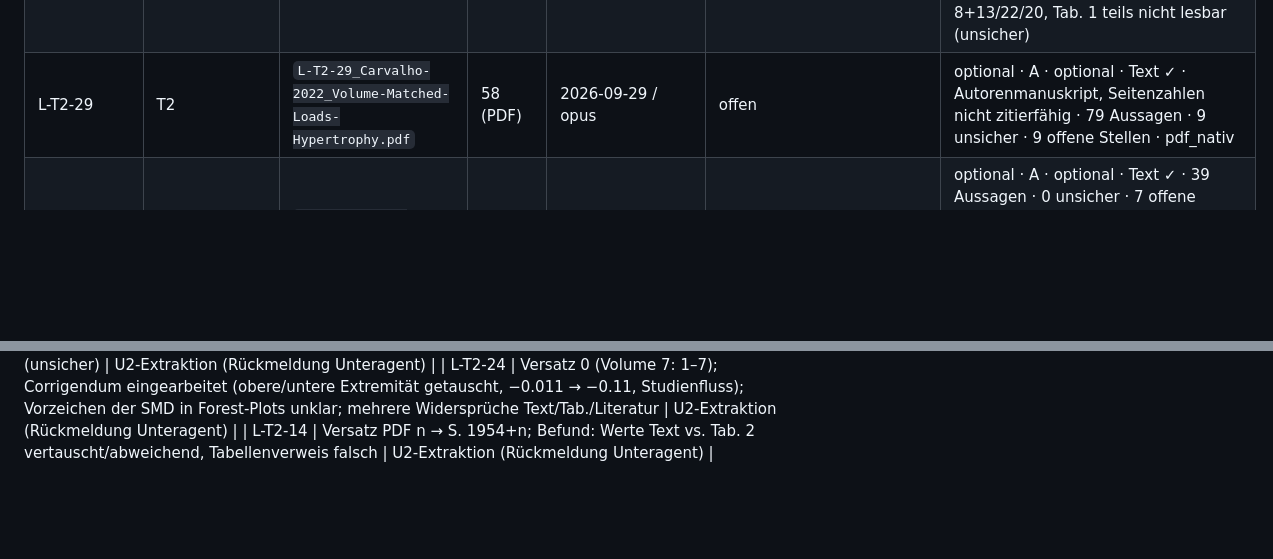
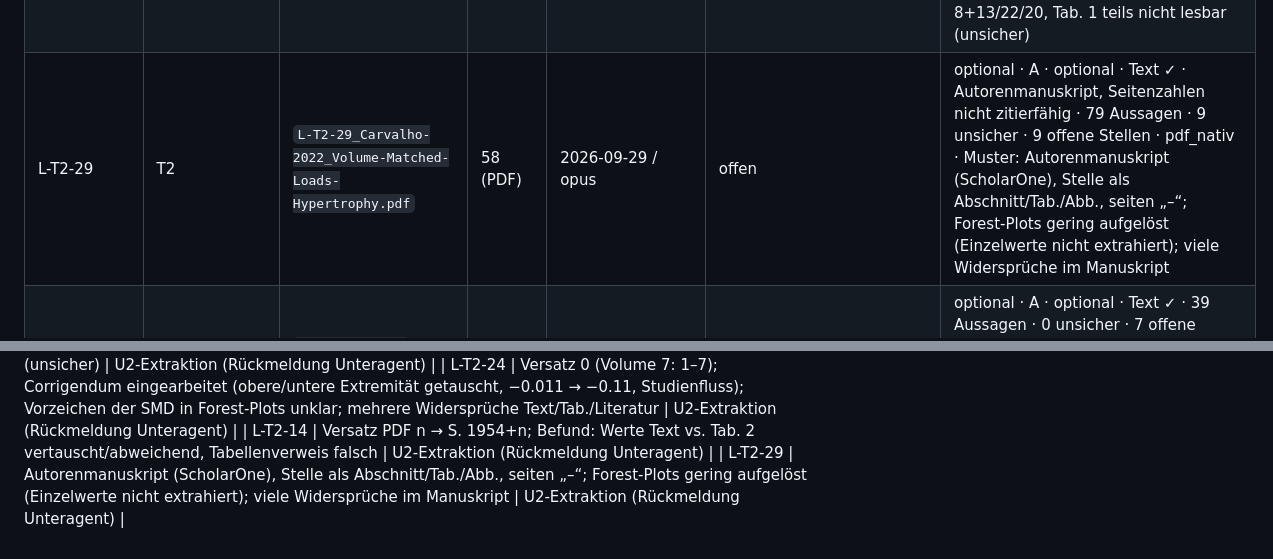
Before and after one commit to chodid/training, a Markdown page: docs/extraktion/README.md, 2 parts joined by grey strips. Drawn GitHub-style; blank space fills up the shorter version.

Commit message:
docs(extraktion): L-T2-29 extrahiert (Artikel)
Co-Authored-By: Claude Opus 5.5 <noreply@anthropic.com>
Claude-Session: https://claude.ai/code/session_01GFFAgWyQw9M3MopmTCbEbx

```diff
--- a/docs/extraktion/README.md
+++ b/docs/extraktion/README.md
@@ -359,7 +359,7 @@ Ablage: `docs/extraktion/t2-kraft/`. Zu extrahieren in dieser Tabelle: 76 Dateie
 | L-T2-33 | T2 | – | – | – | – | optional · B · optional · **fehlt (Beschaffung, Athlet)** · blockiert die Synthese nicht (W-10) |
 | L-T2-27 | T2 | `L-T2-27_Schoenfeld-2019_Training-Frequency-Hypertrophy.pdf` | 11 (PDF) | 2026-09-29 / opus | offen | optional · A · optional · Text ✓ · 41 Aussagen · 0 unsicher · 3 offene Stellen · pdf_nativ · Muster: Online-First-Fassung (online 2018), Verlagsdeckblatt, gedruckt = PDF − 1, S. 1 ohne Zahl (Abschnitt); Befund: Omnibustest P = 0,08 (Ergebnis) vs. 0,04 (Diskussion) |
 | L-T2-28 | T2 | `L-T2-28_Refalo-2021_Training-Load-Hypertrophy.pdf` | 24 (PDF) | 2026-09-29 / opus | offen | optional · A · optional · Text ✓ · 67 Aussagen · 4 unsicher · 6 offene Stellen · pdf_nativ · Muster: Verlagsdeckblatt, gedruckt = PDF − 1; Befund: Abstract-ES 0,34 vs. Ergebnis 0,41, Studienzahlen 8+13/22/20, Tab. 1 teils nicht lesbar (unsicher) |
-| L-T2-29 | T2 | `L-T2-29_Carvalho-2022_Volume-Matched-Loads-Hypertrophy.pdf` | 58 (PDF) | 2026-09-29 / opus | offen | optional · A · optional · Text ✓ · Autorenmanuskript, Seitenzahlen nicht zitierfähig · 79 Aussagen · 9 unsicher · 9 offene Stellen · pdf_nativ |
+| L-T2-29 | T2 | `L-T2-29_Carvalho-2022_Volume-Matched-Loads-Hypertrophy.pdf` | 58 (PDF) | 2026-09-29 / opus | offen | optional · A · optional · Text ✓ · Autorenmanuskript, Seitenzahlen nicht zitierfähig · 79 Aussagen · 9 unsicher · 9 offene Stellen · pdf_nativ · Muster: Autorenmanuskript (ScholarOne), Stelle als Abschnitt/Tab./Abb., seiten „–“; Forest-Plots gering aufgelöst (Einzelwerte nicht extrahiert); viele Widersprüche im Manuskript |
 | L-T2-30 | T2 | `L-T2-30_Grgic-2022_Failure-vs-Non-Failure.pdf` | 10 (PDF) | 2026-09-29 / opus | offen | optional · A · optional · Text ✓ · 39 Aussagen · 0 unsicher · 7 offene Stellen · pdf_nativ · Muster: Article in Press (J Sport Health Sci 2021, vorläufige Seiten 1–10), Versatz 0; Befund: Jahresangabe Rooney 2020 vs. 1994, KI Karsten ohne Minus u. a. |
 | **Synthese startbereit** | T2 | **nein** (W-10) | – | – | – | Fehlende Kernquellen: keine. Stand Extraktion: 29 von 76 extrahiert; gegengeprüft: 0. |
 
@@ -646,3 +646,4 @@ Zitiert wird die **gedruckte Seite** (docs/literatur/README.md), bei EPUB nach D
 | L-T2-28 | Verlagsdeckblatt, gedruckt = PDF − 1; Befund: Abstract-ES 0,34 vs. Ergebnis 0,41, Studienzahlen 8+13/22/20, Tab. 1 teils nicht lesbar (unsicher) | U2-Extraktion (Rückmeldung Unteragent) |
 | L-T2-24 | Versatz 0 (Volume 7: 1–7); Corrigendum eingearbeitet (obere/untere Extremität getauscht, −0.011 → −0.11, Studienfluss); Vorzeichen der SMD in Forest-Plots unklar; mehrere Widersprüche Text/Tab./Literatur | U2-Extraktion (Rückmeldung Unteragent) |
 | L-T2-14 | Versatz PDF n → S. 1954+n; Befund: Werte Text vs. Tab. 2 vertauscht/abweichend, Tabellenverweis falsch | U2-Extraktion (Rückmeldung Unteragent) |
+| L-T2-29 | Autorenmanuskript (ScholarOne), Stelle als Abschnitt/Tab./Abb., seiten „–“; Forest-Plots gering aufgelöst (Einzelwerte nicht extrahiert); viele Widersprüche im Manuskript | U2-Extraktion (Rückmeldung Unteragent) |
```
Also changed, not shown: 1 other file.
